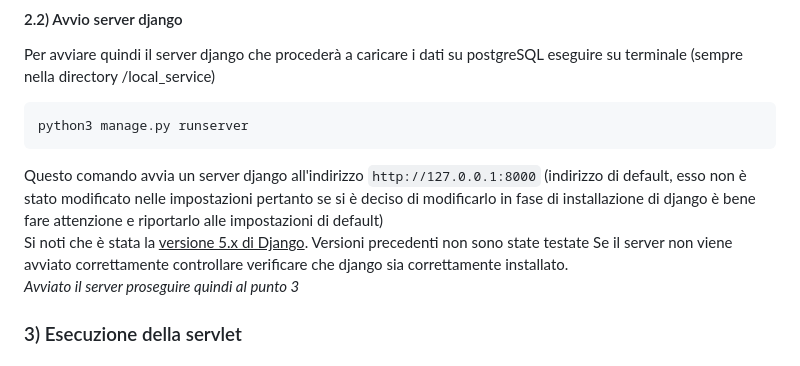
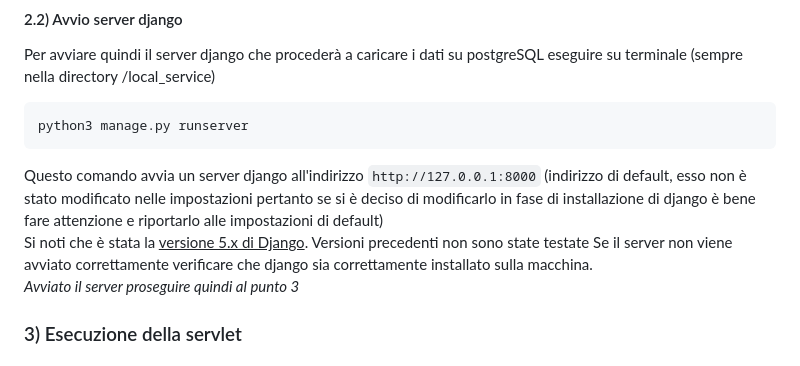
Before and after one commit to giacbusc/DataMigrationPSQL, a Markdown page: README.md, the part around one of its changes. Drawn GitHub-style.

````diff
--- a/README.md
+++ b/README.md
@@ -82,7 +82,7 @@ python3 manage.py runserver
 ```
 Questo comando avvia un server django all'indirizzo `http://127.0.0.1:8000` (indirizzo di default, esso non è stato modificato nelle impostazioni pertanto se si è deciso di modificarlo in fase di installazione di django è bene fare attenzione e riportarlo alle impostazioni di default) <br>
 Si noti che è stata la <ins>versione 5.x di Django</ins>. Versioni precedenti non sono state testate
-Se il server non viene avviato correttamente controllare verificare che django sia correttamente installato.<br>
+Se il server non viene avviato correttamente verificare che django sia correttamente installato sulla macchina.<br>
 _Avviato il server proseguire quindi al punto 3_
 
 ### 3) Esecuzione della servlet
````
Also changed, not shown: other parts of README.md (+2 -2 lines).
